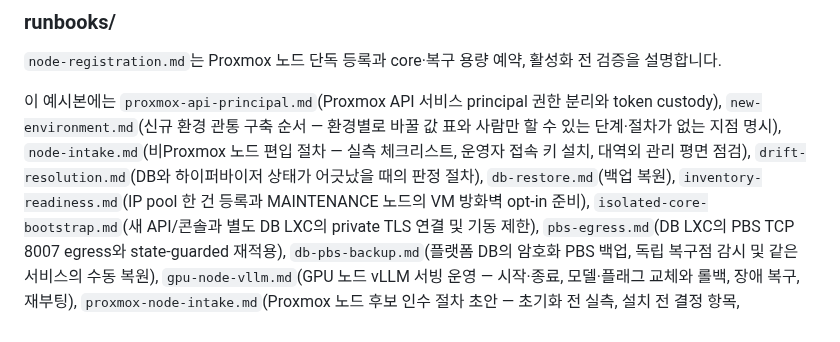
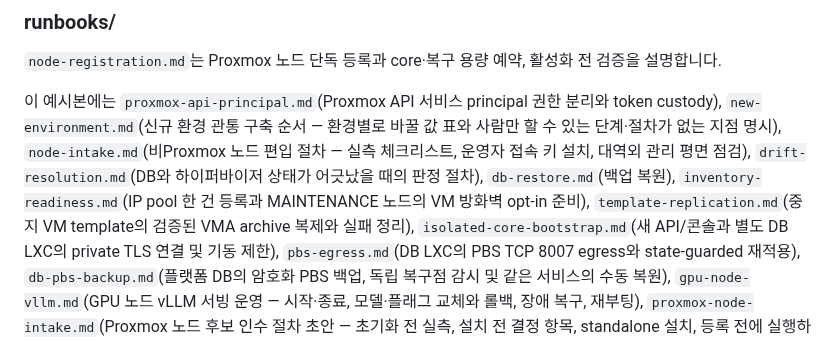
Before and after one commit to PNUops/pickle-infra-example, a Markdown page: README.md, the part around the change. Rendered like a GitHub page.

Commit message:
docs: add template replication runbook

```diff
--- a/README.md
+++ b/README.md
@@ -178,6 +178,7 @@ smoke를 구현해 검증해야 하며 현재 이 script의 coverage가 아닙
 실측 체크리스트, 운영자 접속 키 설치, 대역외 관리 평면 점검), `drift-resolution.md`(DB와
 하이퍼바이저 상태가 어긋났을 때의 판정 절차), `db-restore.md`(백업 복원),
 `inventory-readiness.md`(IP pool 한 건 등록과 MAINTENANCE 노드의 VM 방화벽 opt-in 준비),
+`template-replication.md`(중지 VM template의 검증된 VMA archive 복제와 실패 정리),
 `isolated-core-bootstrap.md`(새 API/콘솔과 별도 DB LXC의 private TLS 연결 및 기동 제한), `pbs-egress.md`(DB LXC의 PBS TCP 8007 egress와 state-guarded 재적용),
 `db-pbs-backup.md`(플랫폼 DB의 암호화 PBS 백업, 독립 복구점 감시 및 같은 서비스의 수동 복원),
 `gpu-node-vllm.md`(GPU 노드 vLLM 서빙 운영 — 시작·종료, 모델·플래그 교체와 롤백, 장애
```
Also changed, not shown: runbooks/template-replication.md (added, +279 -0 lines).
